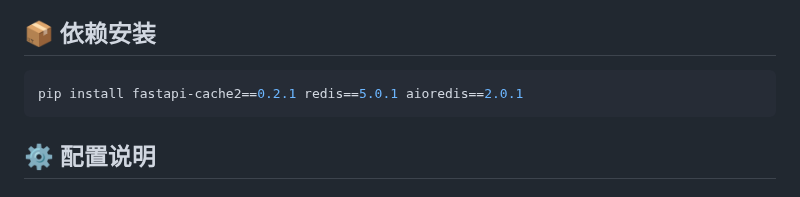
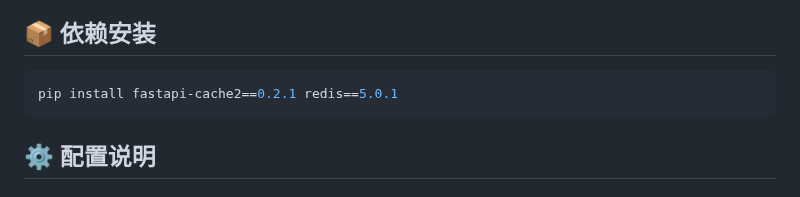
Before and after one commit to yaowangm/blogn2, a Markdown page: README_CACHE.md, the part around the change. Drawn GitHub-style.

Commit message:
移除对aioredis的依赖引用，项目已不再使用aioredis

````diff
--- a/README_CACHE.md
+++ b/README_CACHE.md
@@ -14,7 +14,7 @@
 ## 📦 依赖安装
 
 ```bash
-pip install fastapi-cache2==0.2.1 redis==5.0.1 aioredis==2.0.1
+pip install fastapi-cache2==0.2.1 redis==5.0.1
 ```
 
 ## ⚙️ 配置说明
````
